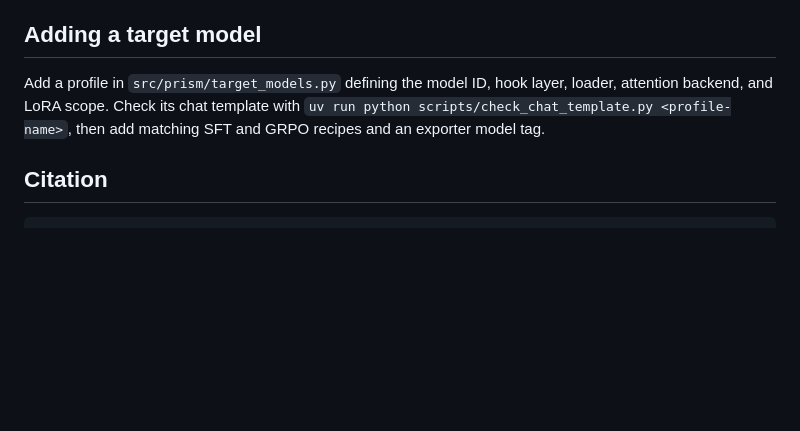
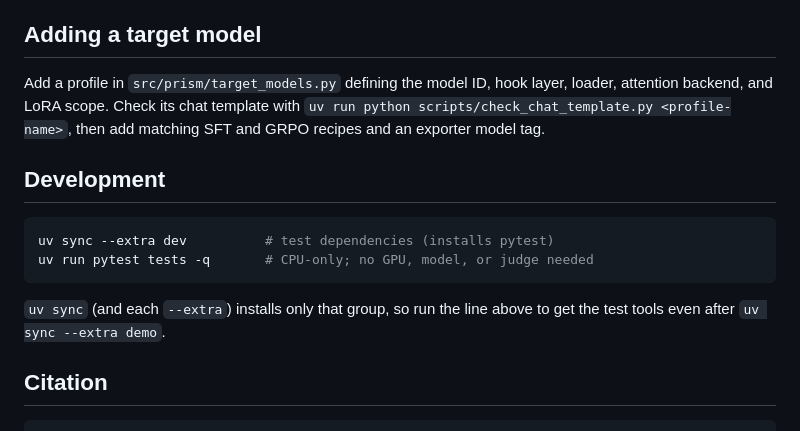
Before and after one commit to Offensive-AI-Lab/prism, a Markdown page: README.md, the part around the change. Drawn GitHub-style; blank space fills up the shorter version.

Commit message:
README: document the test command in a Development section
The pytest invocation was only in CONTRIBUTING.md; a newcomer reading the
README could not find how to run the suite.

Co-Authored-By: Claude Opus 4.8 <noreply@anthropic.com>
Claude-Session: https://claude.ai/code/session_01CKc5dGKDA786EuEyRFaGSp

````diff
--- a/README.md
+++ b/README.md
@@ -140,6 +140,16 @@ loader, attention backend, and LoRA scope. Check its chat template with
 `uv run python scripts/check_chat_template.py <profile-name>`, then add
 matching SFT and GRPO recipes and an exporter model tag.
 
+## Development
+
+```bash
+uv sync --extra dev          # test dependencies (installs pytest)
+uv run pytest tests -q       # CPU-only; no GPU, model, or judge needed
+```
+
+`uv sync` (and each `--extra`) installs only that group, so run the line above
+to get the test tools even after `uv sync --extra demo`.
+
 ## Citation
 
 ```bibtex
````
